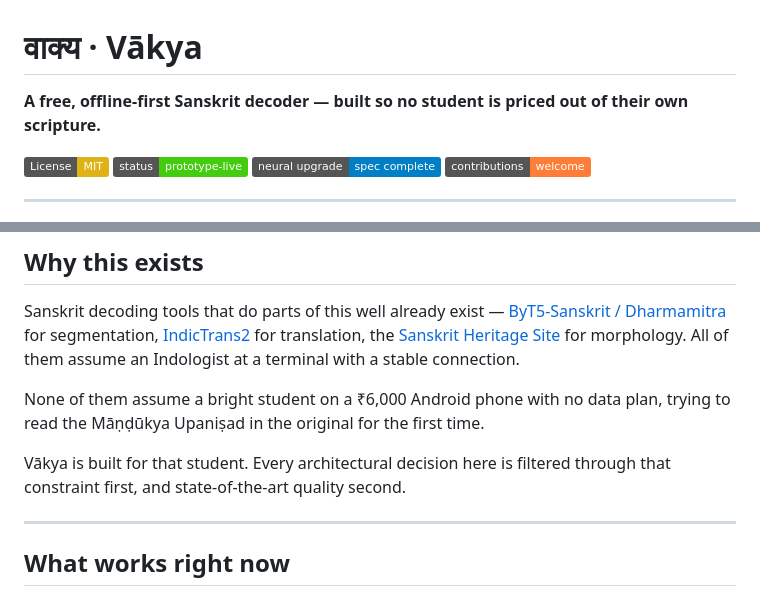
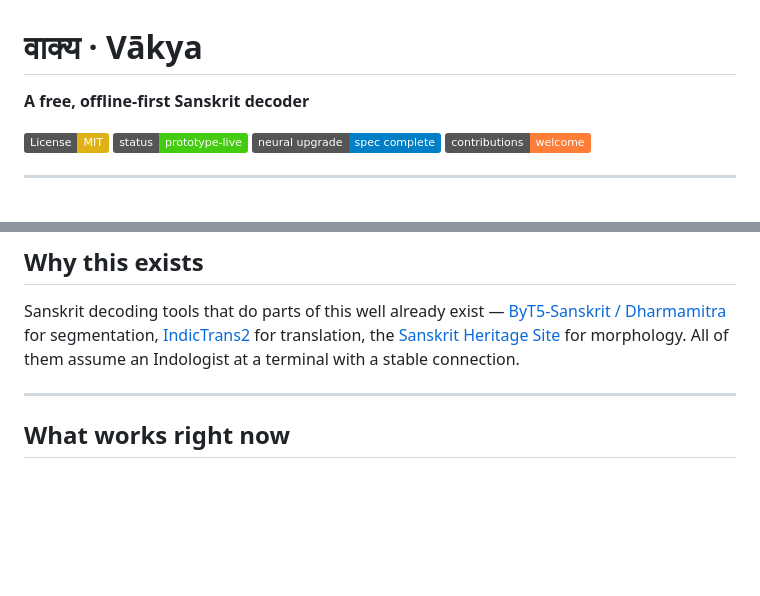
Before and after one commit to grmanasarao/vakya, a Markdown page: README.md, 2 parts joined by grey strips. Rendered like a GitHub page; badges without logos; blank space fills up the shorter version.

```diff
--- a/README.md
+++ b/README.md
@@ -1,6 +1,6 @@
 # वाक्य · Vākya
 
-**A free, offline-first Sanskrit decoder — built so no student is priced out of their own scripture.**
+**A free, offline-first Sanskrit decoder**
 
 [![License: MIT](https://img.shields.io/badge/License-MIT-yellow.svg)](LICENSE)
 [![Status: Rule-based prototype live](https://img.shields.io/badge/status-prototype--live-brightgreen)]()
@@ -27,10 +27,6 @@ It runs as a **single HTML file with zero dependencies** — no server, no API k
 ## Why this exists
 
 Sanskrit decoding tools that do parts of this well already exist — [ByT5-Sanskrit / Dharmamitra](https://dharmamitra.org) for segmentation, [IndicTrans2](https://github.com/AI4Bharat/IndicTrans2) for translation, the [Sanskrit Heritage Site](https://sanskrit.inria.fr) for morphology. All of them assume an Indologist at a terminal with a stable connection.
-
-None of them assume a bright student on a ₹6,000 Android phone with no data plan, trying to read the Māṇḍūkya Upaniṣad in the original for the first time.
-
-Vākya is built for that student. Every architectural decision here is filtered through that constraint first, and state-of-the-art quality second.
 
 ---
 
```
